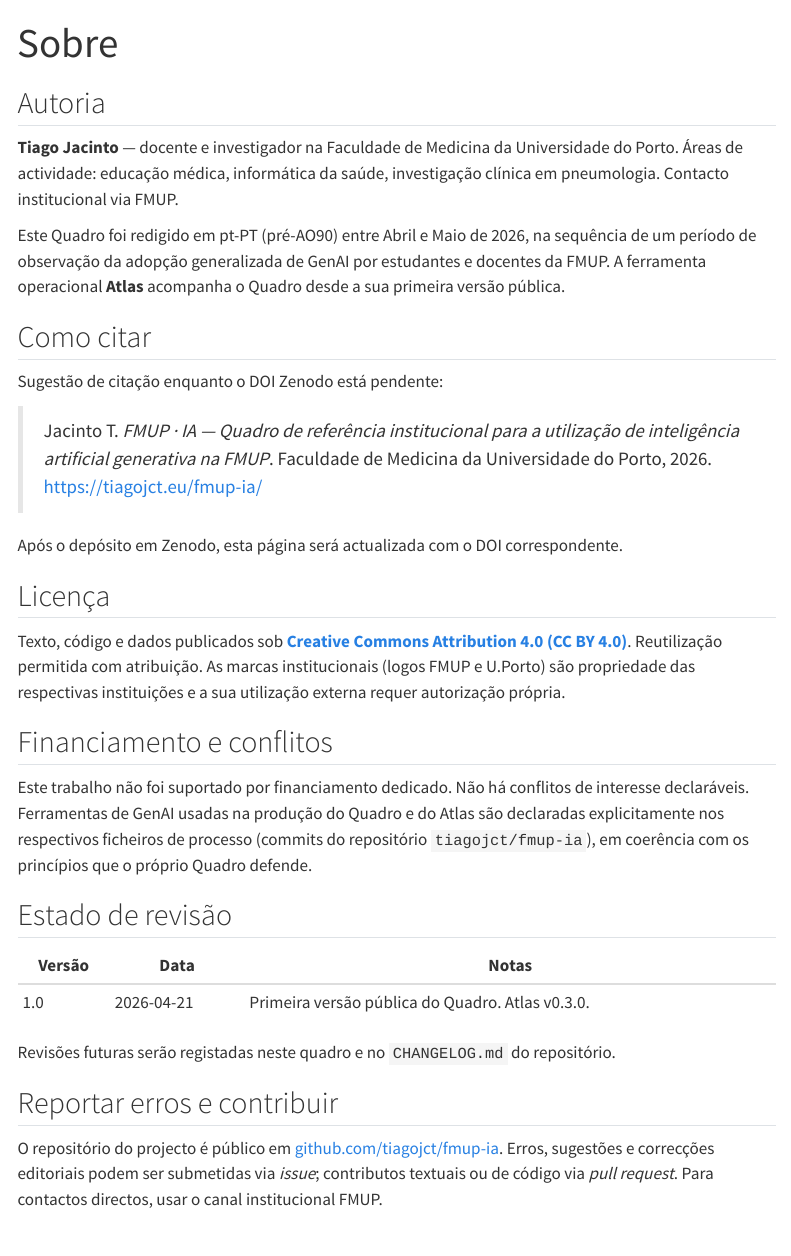
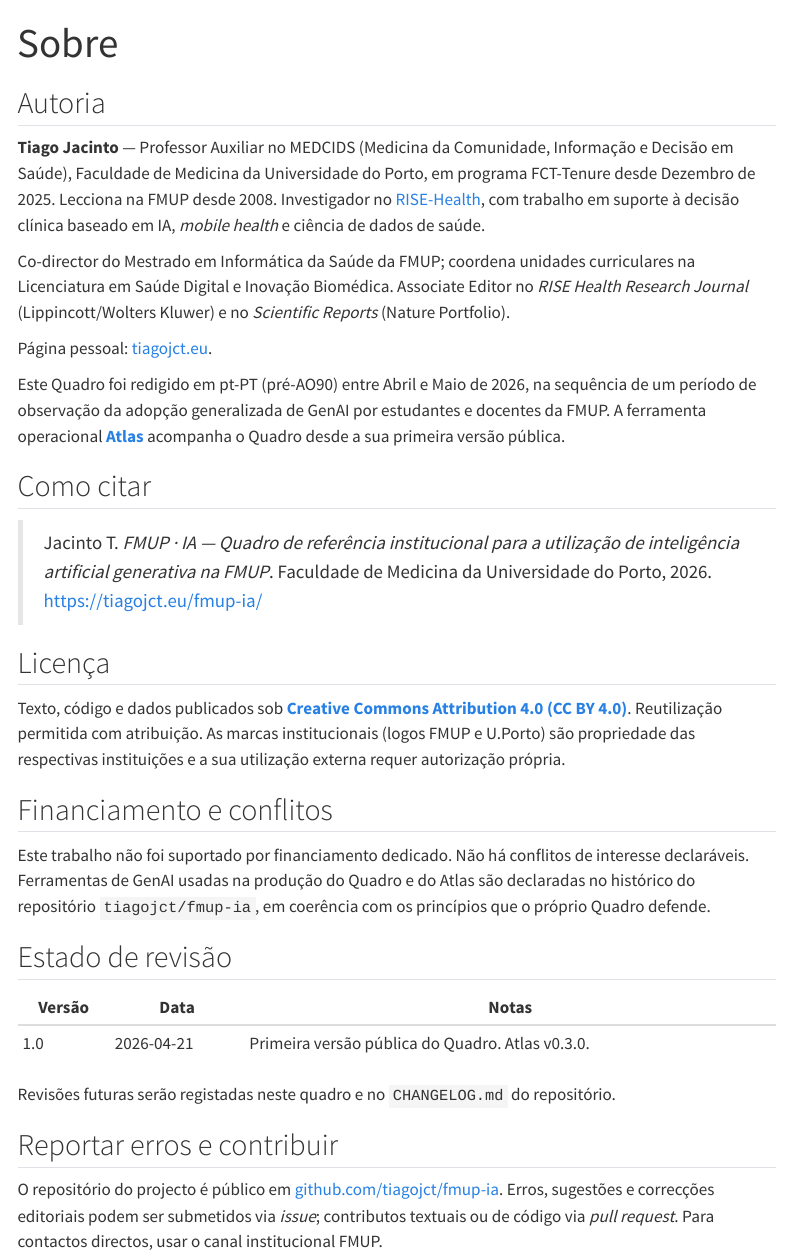
Before and after one commit to tiagojct/fmup-ia, a Quarto document (sobre.qmd): the page in a window 1100 px wide, from its top. Rendered offline with R 4.5, knitr and Pandoc in place of Quarto, with nearby package versions; menus at the side of the page are left out.

Commit message:
Update Sobre with author bio; drop self-Zenodo references
- sobre.qmd: 'Autoria' now reflects the author's role accurately —
  Professor Auxiliar at MEDCIDS, FCT-Tenure since December 2025,
  teaching at FMUP since 2008, RISE-Health affiliation, co-direction
  of the Mestrado em Informática da Saúde, coordination in the
  Licenciatura em Saúde Digital e Inovação Biomédica, editorial roles
  at RISE Health Research Journal and Scientific Reports. Personal
  site linked.
- Self-Zenodo deposit references removed across the site (sobre.qmd
  citation paragraph, recursos.qmd 'depósito previsto' bullet,
  quadro/index.qmd footer, _quarto.yml doi placeholder, README.md
  citation note). External CNIPES DOI references (zenodo.19555760)
  are preserved — they cite a legitimate external source, not the
  Quadro itself.

```diff
--- a/recursos.qmd
+++ b/recursos.qmd
@@ -51,7 +51,6 @@ Lista de _frameworks_, regulamentos e documentos institucionais referenciados ao
 
 - **[Atlas](atlas/)** --- ferramenta operacional do Quadro FMUP · IA. Gera declarações estruturadas para os três papéis institucionais.
 - **[GitHub](https://github.com/tiagojct/fmup-ia)** --- repositório-fonte do Quadro e do Atlas.
-- **[Zenodo](https://zenodo.org/)** --- depósito previsto, para obtenção de DOI persistente.
 
 ## Como sugerir adições
 
--- a/sobre.qmd
+++ b/sobre.qmd
@@ -5,17 +5,17 @@ toc: true
 
 ## Autoria
 
-**Tiago Jacinto** --- docente e investigador na Faculdade de Medicina da Universidade do Porto. Áreas de actividade: educação médica, informática da saúde, investigação clínica em pneumologia. Contacto institucional via FMUP.
+**Tiago Jacinto** --- Professor Auxiliar no MEDCIDS (Medicina da Comunidade, Informação e Decisão em Saúde), Faculdade de Medicina da Universidade do Porto, em programa FCT-Tenure desde Dezembro de 2025. Lecciona na FMUP desde 2008. Investigador no [RISE-Health](https://rise-health.pt/), com trabalho em suporte à decisão clínica baseado em IA, *mobile health* e ciência de dados de saúde.
 
-Este Quadro foi redigido em pt-PT (pré-AO90) entre Abril e Maio de 2026, na sequência de um período de observação da adopção generalizada de GenAI por estudantes e docentes da FMUP. A ferramenta operacional **Atlas** acompanha o Quadro desde a sua primeira versão pública.
+Co-director do Mestrado em Informática da Saúde da FMUP; coordena unidades curriculares na Licenciatura em Saúde Digital e Inovação Biomédica. Associate Editor no *RISE Health Research Journal* (Lippincott/Wolters Kluwer) e no *Scientific Reports* (Nature Portfolio).
+
+Página pessoal: [tiagojct.eu](https://tiagojct.eu).
+
+Este Quadro foi redigido em pt-PT (pré-AO90) entre Abril e Maio de 2026, na sequência de um período de observação da adopção generalizada de GenAI por estudantes e docentes da FMUP. A ferramenta operacional [**Atlas**](atlas/) acompanha o Quadro desde a sua primeira versão pública.
 
 ## Como citar
 
-Sugestão de citação enquanto o DOI Zenodo está pendente:
-
 > Jacinto T. *FMUP · IA — Quadro de referência institucional para a utilização de inteligência artificial generativa na FMUP*. Faculdade de Medicina da Universidade do Porto, 2026. <https://tiagojct.eu/fmup-ia/>
-
-Após o depósito em Zenodo, esta página será actualizada com o DOI correspondente.
 
 ## Licença
 
@@ -23,7 +23,7 @@ Texto, código e dados publicados sob **[Creative Commons Attribution 4.0 (CC BY
 
 ## Financiamento e conflitos
 
-Este trabalho não foi suportado por financiamento dedicado. Não há conflitos de interesse declaráveis. Ferramentas de GenAI usadas na produção do Quadro e do Atlas são declaradas explicitamente nos respectivos ficheiros de processo (commits do repositório `tiagojct/fmup-ia`), em coerência com os princípios que o próprio Quadro defende.
+Este trabalho não foi suportado por financiamento dedicado. Não há conflitos de interesse declaráveis. Ferramentas de GenAI usadas na produção do Quadro e do Atlas são declaradas no histórico do repositório `tiagojct/fmup-ia`, em coerência com os princípios que o próprio Quadro defende.
 
 ## Estado de revisão
 
@@ -35,7 +35,7 @@ Revisões futuras serão registadas neste quadro e no `CHANGELOG.md` do reposit
 
 ## Reportar erros e contribuir
 
-O repositório do projecto é público em [github.com/tiagojct/fmup-ia](https://github.com/tiagojct/fmup-ia). Erros, sugestões e correcções editoriais podem ser submetidas via _issue_; contributos textuais ou de código via _pull request_. Para contactos directos, usar o canal institucional FMUP.
+O repositório do projecto é público em [github.com/tiagojct/fmup-ia](https://github.com/tiagojct/fmup-ia). Erros, sugestões e correcções editoriais podem ser submetidos via *issue*; contributos textuais ou de código via *pull request*. Para contactos directos, usar o canal institucional FMUP.
 
 ## Recursos relacionados
 
```
Also changed, not shown: _quarto.yml (+1 -2 lines), quadro/index.qmd (+1 -1 lines), README.md, sobre.qmd (2 more changed lines).
